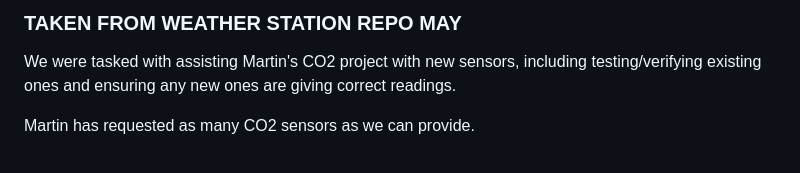
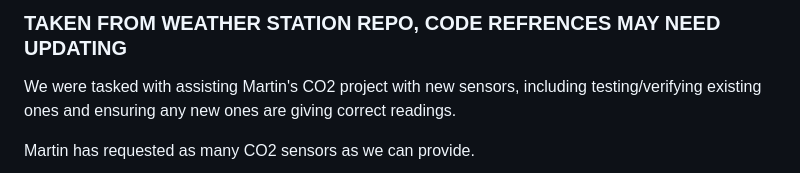
Before and after one commit to OtagoPolytechnic/Hardware-projects, a Markdown page: CO2 project/Legacy feather board device code/Feather board design and buildguide.md, the part around the change. Rendered like a GitHub page.

```diff
--- a/CO2 project/Legacy feather board device code/Feather board design and buildguide.md
+++ b/CO2 project/Legacy feather board device code/Feather board design and buildguide.md
@@ -1,4 +1,4 @@
-### TAKEN FROM WEATHER STATION REPO MAY
+### TAKEN FROM WEATHER STATION REPO, CODE REFRENCES MAY NEED UPDATING
 
 We were tasked with assisting Martin's CO2 project with new sensors, including testing/verifying existing ones and ensuring any new ones are giving correct readings.
 
```
